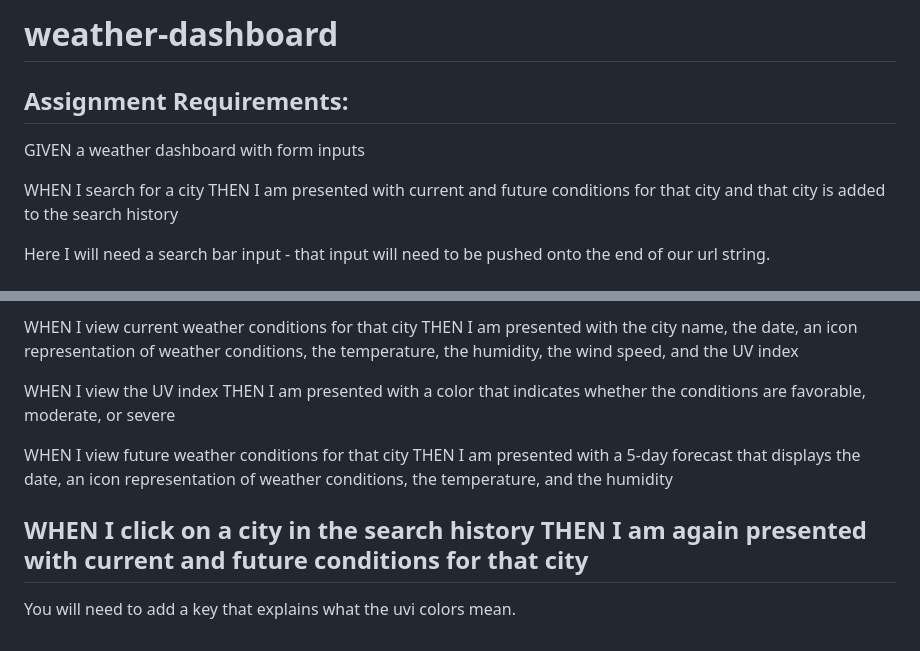
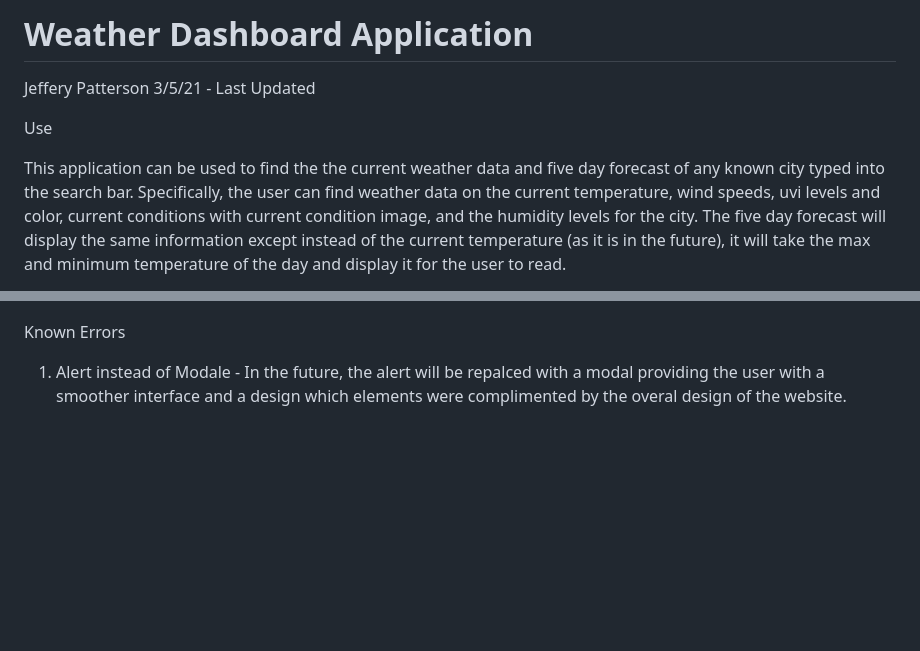
Before and after one commit to jpatterson933/weather-dashboard, a Markdown page: README.md, 2 parts joined by grey strips. Drawn GitHub-style; blank space fills up the shorter version.

Commit message:
changed images to images-gifs, began constructing readme and adding images and gifs to provided deeper explanations of mark downs explanations

```diff
--- a/README.md
+++ b/README.md
@@ -1,10 +1,9 @@
-# weather-dashboard
+# Weather Dashboard Application
 
-## Assignment Requirements:
-GIVEN a weather dashboard with form inputs
+Jeffery Patterson
+3/5/21 - Last Updated
 
-WHEN I search for a city
-THEN I am presented with current and future conditions for that city and that city is added to the search history
+Use
 
-Here I will need a search bar input - that input will need to be pushed onto the end of our url string.
+This application can be used to find the the current weather data and five day forecast of any known city typed into the search bar. Specifically, the user can find weather data on the current temperature, wind speeds, uvi levels and color, current conditions with current condition image, and the humidity levels for the city. The five day forecast will display the same information except instead of the current temperature (as it is in the future), it will take the max and minimum temperature of the day and display it for the user to read.
 
@@ -12,16 +17,11 @@ Once the specific city is found, I will need it to pull that five day forcast an
 
 
-WHEN I view current weather conditions for that city
-THEN I am presented with the city name, the date, an icon representation of weather conditions, the temperature, the humidity, the wind speed, and the UV index
 
-WHEN I view the UV index
-THEN I am presented with a color that indicates whether the conditions are favorable, moderate, or severe
 
-WHEN I view future weather conditions for that city
-THEN I am presented with a 5-day forecast that displays the date, an icon representation of weather conditions, the temperature, and the humidity
 
-WHEN I click on a city in the search history
-THEN I am again presented with current and future conditions for that city
----
 
-You will need to add a key that explains what the uvi colors mean.
+
+
+
+Known Errors
+1. Alert instead of Modale - In the future, the alert will be repalced with a modal providing the user with a smoother interface and a design which elements were complimented by the overal design of the website.
```
Also changed, not shown: other parts of README.md (+7 -1 lines), assets/images-gifs/inital-loaded-page.png (added), 1 other file.
